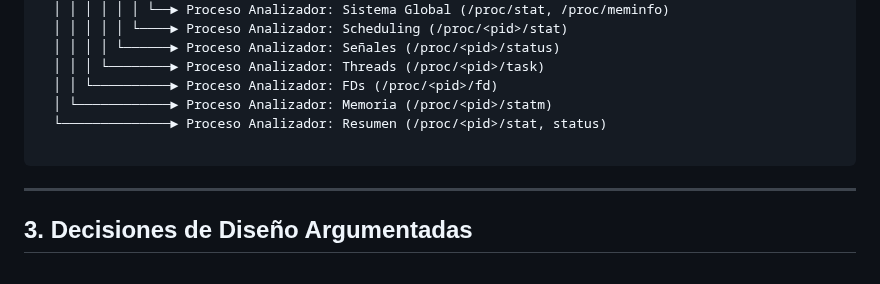
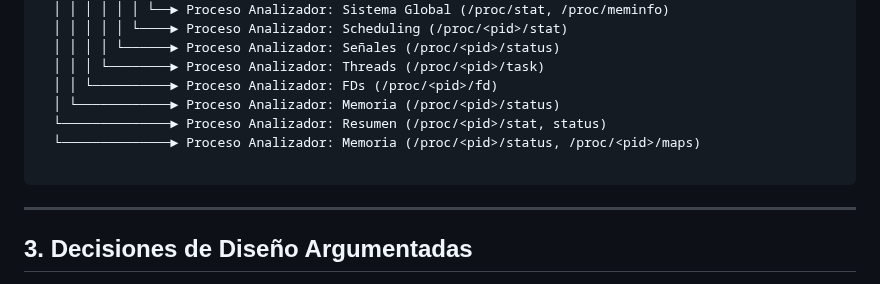
Before and after one commit to franb09/Computacion-II, a Markdown page: TP1/README.md, the part around one of its changes. GitHub-like rendering.

````diff
--- a/TP1/README.md
+++ b/TP1/README.md
@@ -31,14 +31,13 @@ La arquitectura se basa en un proceso central que orquesta la lectura delegando
   │ │ │ │ └──────► Proceso Analizador: Señales (/proc/<pid>/status)
   │ │ │ └────────► Proceso Analizador: Threads (/proc/<pid>/task)
   │ │ └──────────► Proceso Analizador: FDs (/proc/<pid>/fd)
-  │ └────────────► Proceso Analizador: Memoria (/proc/<pid>/statm)
+  │ └────────────► Proceso Analizador: Memoria (/proc/<pid>/status)
   └──────────────► Proceso Analizador: Resumen (/proc/<pid>/stat, status)
+  └──────────────► Proceso Analizador: Memoria (/proc/<pid>/status, /proc/<pid>/maps)
 
 ```
 
 ---
-
-
 
 ## 3. Decisiones de Diseño Argumentadas
 
````
Also changed, not shown: other parts of TP1/README.md (+15 -14 lines), TP1/dudas.md (+2 -2 lines), TP1/assets/prueba-monitor-definitivo-2.gif (added), 7 other files.
